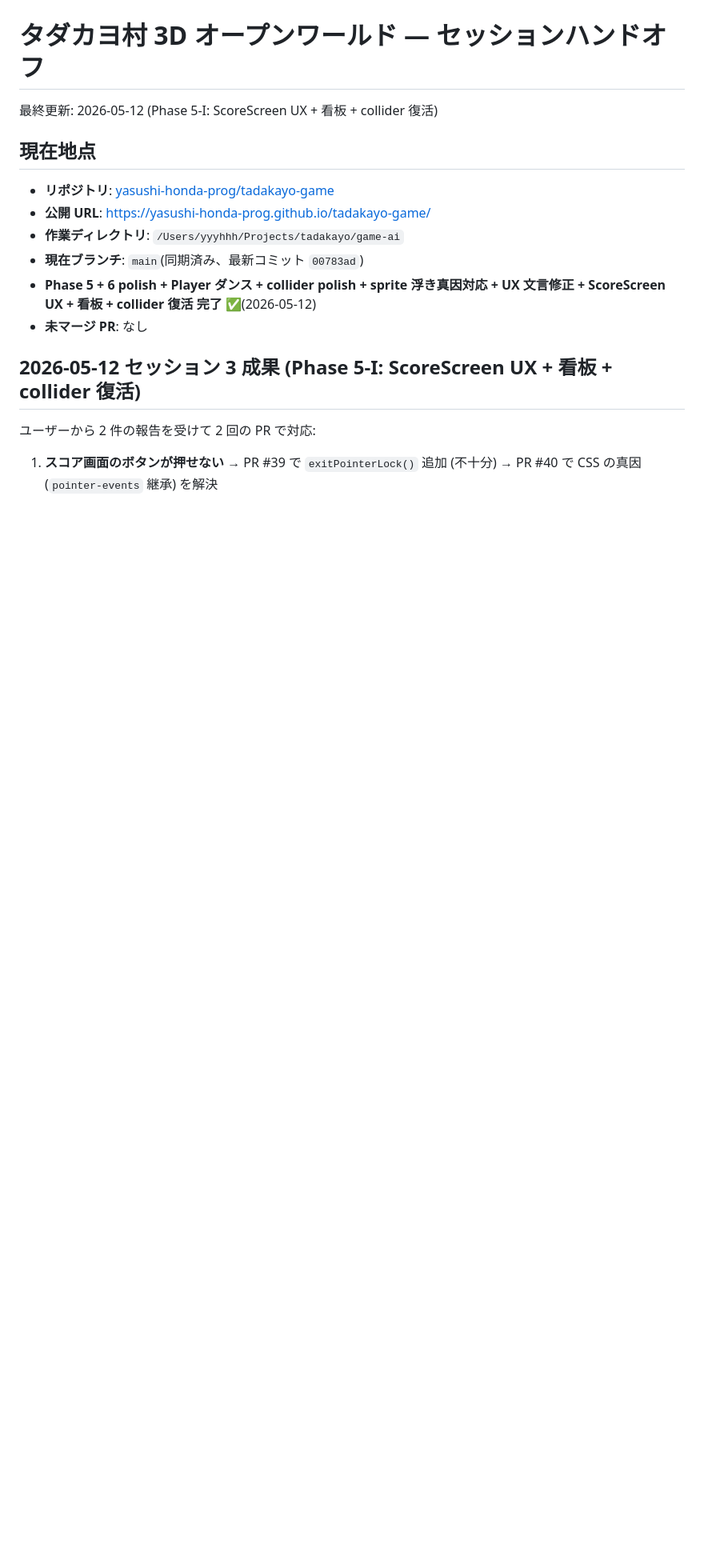
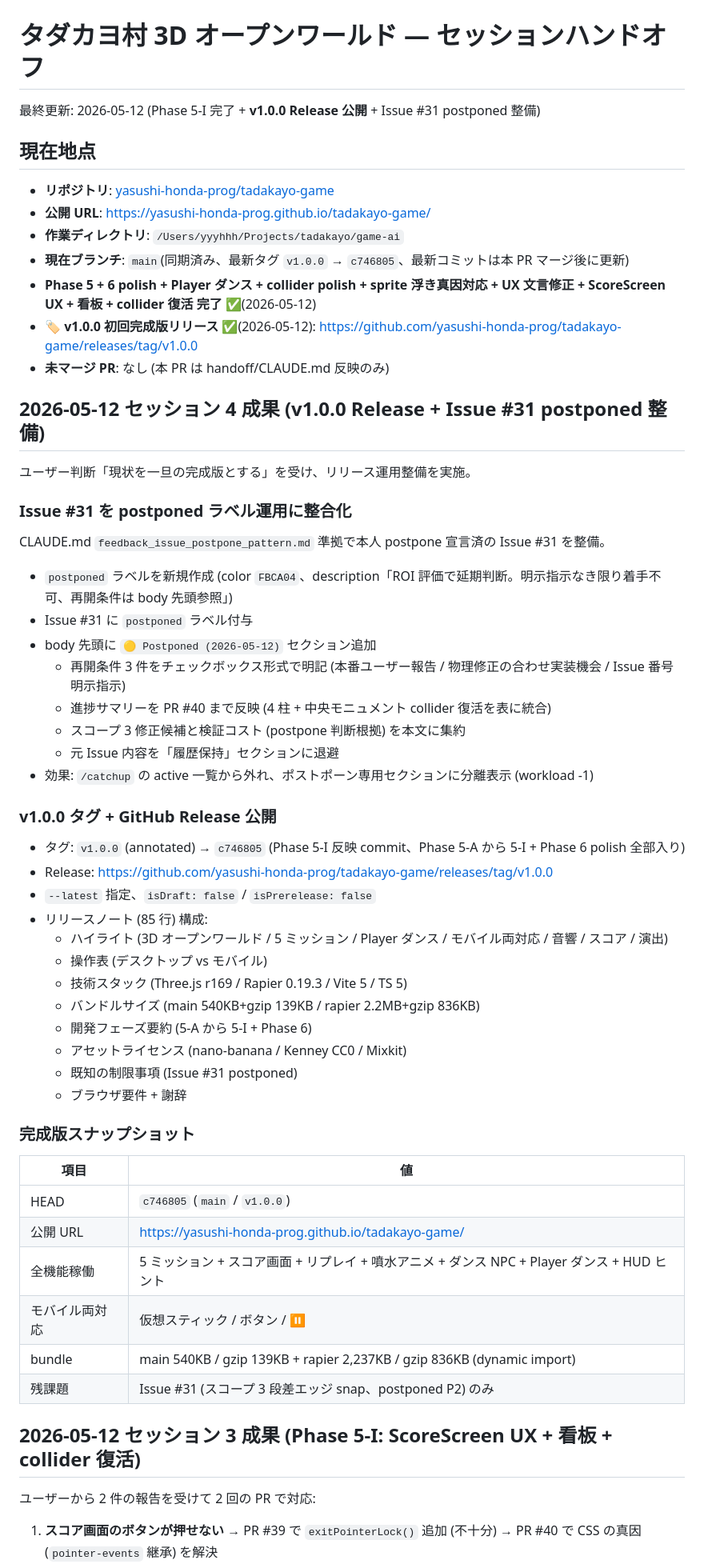
Before and after one commit to yasushi-honda-prog/tadakayo-game, a Markdown page: docs/handoff/LATEST.md, the part around the change. Shown at 80% size. Rendered like a GitHub page; blank space fills up the shorter version.

Commit message:
docs: v1.0.0 Release 公開 + Issue #31 postponed 整備をハンドオフに反映
- handoff/LATEST.md: セッション 4 セクション追加 (v1.0.0 Release + Issue #31 postponed 整備)
- CLAUDE.md: v1.0.0 Release マーキング + Issue #31 postponed ラベル付与を残課題行に反映
- decision-maker 判断「現状を一旦の完成版とする」に基づく v1.0.0 マイルストーン記録

🤖 Generated with [Claude Code](https://claude.com/claude-code)

Co-Authored-By: Claude <noreply@anthropic.com>

```diff
--- a/docs/handoff/LATEST.md
+++ b/docs/handoff/LATEST.md
@@ -1,15 +1,59 @@
 # タダカヨ村 3D オープンワールド — セッションハンドオフ
 
-最終更新: 2026-05-12 (Phase 5-I: ScoreScreen UX + 看板 + collider 復活)
+最終更新: 2026-05-12 (Phase 5-I 完了 + **v1.0.0 Release 公開** + Issue #31 postponed 整備)
 
 ## 現在地点
 
 - **リポジトリ**: [yasushi-honda-prog/tadakayo-game](https://github.com/yasushi-honda-prog/tadakayo-game)
 - **公開 URL**: https://yasushi-honda-prog.github.io/tadakayo-game/
 - **作業ディレクトリ**: `/Users/yyyhhh/Projects/tadakayo/game-ai`
-- **現在ブランチ**: `main`(同期済み、最新コミット `00783ad`)
+- **現在ブランチ**: `main`(同期済み、最新タグ `v1.0.0` → `c746805`、最新コミットは本 PR マージ後に更新)
 - **Phase 5 + 6 polish + Player ダンス + collider polish + sprite 浮き真因対応 + UX 文言修正 + ScoreScreen UX + 看板 + collider 復活 完了** ✅(2026-05-12)
-- **未マージ PR**: なし
+- **🏷️ v1.0.0 初回完成版リリース** ✅(2026-05-12): https://github.com/yasushi-honda-prog/tadakayo-game/releases/tag/v1.0.0
+- **未マージ PR**: なし (本 PR は handoff/CLAUDE.md 反映のみ)
+
+## 2026-05-12 セッション 4 成果 (v1.0.0 Release + Issue #31 postponed 整備)
+
+ユーザー判断「現状を一旦の完成版とする」を受け、リリース運用整備を実施。
+
+### Issue #31 を postponed ラベル運用に整合化
+
+CLAUDE.md `feedback_issue_postpone_pattern.md` 準拠で本人 postpone 宣言済の Issue #31 を整備。
+
+- `postponed` ラベルを新規作成 (color `FBCA04`、description「ROI 評価で延期判断。明示指示なき限り着手不可、再開条件は body 先頭参照」)
+- Issue #31 に `postponed` ラベル付与
+- body 先頭に `🟡 Postponed (2026-05-12)` セクション追加
+  - 再開条件 3 件をチェックボックス形式で明記 (本番ユーザー報告 / 物理修正の合わせ実装機会 / Issue 番号明示指示)
+  - 進捗サマリーを PR #40 まで反映 (4 柱 + 中央モニュメント collider 復活を表に統合)
+  - スコープ 3 修正候補と検証コスト (postpone 判断根拠) を本文に集約
+  - 元 Issue 内容を「履歴保持」セクションに退避
+- 効果: `/catchup` の active 一覧から外れ、ポストポーン専用セクションに分離表示 (workload -1)
+
+### v1.0.0 タグ + GitHub Release 公開
+
+- タグ: `v1.0.0` (annotated) → `c746805` (Phase 5-I 反映 commit、Phase 5-A から 5-I + Phase 6 polish 全部入り)
+- Release: https://github.com/yasushi-honda-prog/tadakayo-game/releases/tag/v1.0.0
+- `--latest` 指定、`isDraft: false` / `isPrerelease: false`
+- リリースノート (85 行) 構成:
+  - ハイライト (3D オープンワールド / 5 ミッション / Player ダンス / モバイル両対応 / 音響 / スコア / 演出)
+  - 操作表 (デスクトップ vs モバイル)
+  - 技術スタック (Three.js r169 / Rapier 0.19.3 / Vite 5 / TS 5)
+  - バンドルサイズ (main 540KB+gzip 139KB / rapier 2.2MB+gzip 836KB)
+  - 開発フェーズ要約 (5-A から 5-I + Phase 6)
+  - アセットライセンス (nano-banana / Kenney CC0 / Mixkit)
+  - 既知の制限事項 (Issue #31 postponed)
+  - ブラウザ要件 + 謝辞
+
+### 完成版スナップショット
+
+| 項目 | 値 |
+|---|---|
+| HEAD | `c746805` (`main` / `v1.0.0`) |
+| 公開 URL | https://yasushi-honda-prog.github.io/tadakayo-game/ |
+| 全機能稼働 | 5 ミッション + スコア画面 + リプレイ + 噴水アニメ + ダンス NPC + Player ダンス + HUD ヒント |
+| モバイル両対応 | 仮想スティック / ボタン / ⏸ |
+| bundle | main 540KB / gzip 139KB + rapier 2,237KB / gzip 836KB (dynamic import) |
+| 残課題 | Issue #31 (スコープ 3 段差エッジ snap、postponed P2) のみ |
 
 ## 2026-05-12 セッション 3 成果 (Phase 5-I: ScoreScreen UX + 看板 + collider 復活)
 
```
Also changed, not shown: CLAUDE.md (+9 -1 lines).
